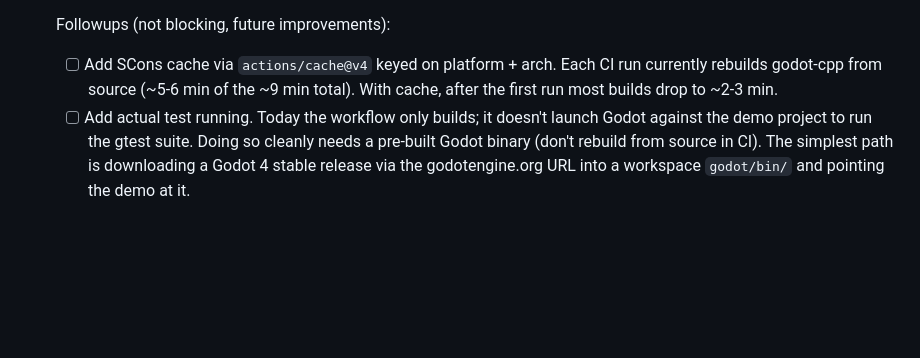
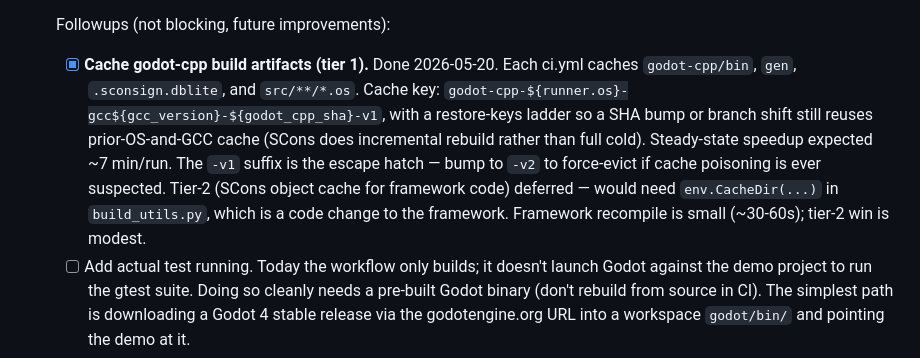
Before and after one commit to SnoringCatGames/bootstrapper, a Markdown page: ROADMAP.md, the part around the change. Drawn GitHub-style; blank space fills up the shorter version.

Commit message:
docs: mark SCons cache (tier 1) done

```diff
--- a/ROADMAP.md
+++ b/ROADMAP.md
@@ -401,10 +401,19 @@ Items in **bold** below were surfaced by the Phase 2.1 architecture review.
 
   Followups (not blocking, future improvements):
 
-  - [ ] Add SCons cache via `actions/cache@v4` keyed on platform +
-    arch. Each CI run currently rebuilds godot-cpp from source
-    (~5-6 min of the ~9 min total). With cache, after the first
-    run most builds drop to ~2-3 min.
+  - [x] **Cache godot-cpp build artifacts (tier 1).** Done
+    2026-05-20. Each ci.yml caches `godot-cpp/bin`, `gen`,
+    `.sconsign.dblite`, and `src/**/*.os`. Cache key:
+    `godot-cpp-${runner.os}-gcc${gcc_version}-${godot_cpp_sha}-v1`,
+    with a restore-keys ladder so a SHA bump or branch shift still
+    reuses prior-OS-and-GCC cache (SCons does incremental rebuild
+    rather than full cold). Steady-state speedup expected ~7
+    min/run. The `-v1` suffix is the escape hatch — bump to `-v2`
+    to force-evict if cache poisoning is ever suspected.
+    Tier-2 (SCons object cache for framework code) deferred —
+    would need `env.CacheDir(...)` in `build_utils.py`, which is
+    a code change to the framework. Framework recompile is small
+    (~30-60s); tier-2 win is modest.
   - [ ] Add actual test running. Today the workflow only builds; it
     doesn't launch Godot against the demo project to run the gtest
     suite. Doing so cleanly needs a pre-built Godot binary (don't
```
